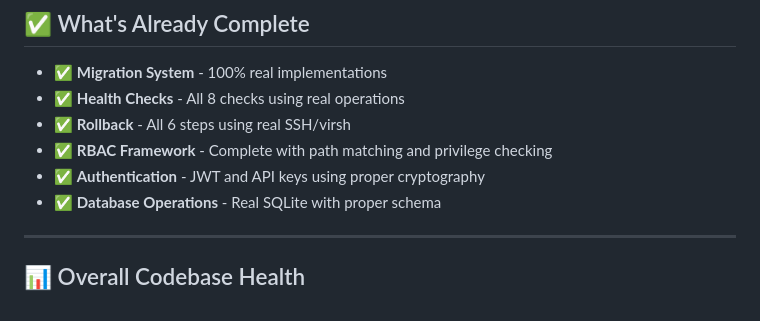
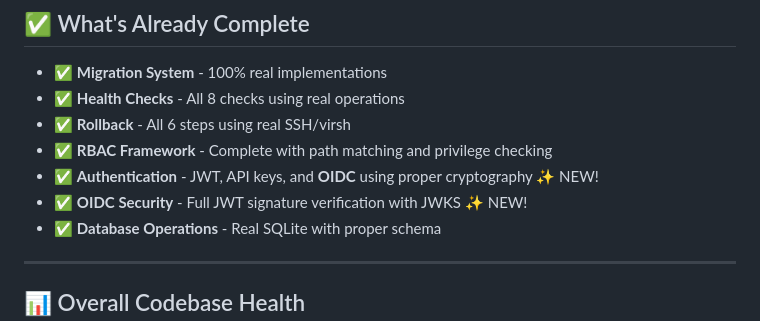
Before and after one commit to CanuteTheGreat/horcrux, a Markdown page: REMAINING_WORK.md, the part around one of its changes. Rendered like a GitHub page.

```diff
--- a/REMAINING_WORK.md
+++ b/REMAINING_WORK.md
@@ -550,7 +538,8 @@ async fn build_snapshot_tree(&self, snapshots: Vec<Snapshot>) -> Vec<SnapshotTre
 - ✅ **Health Checks** - All 8 checks using real operations
 - ✅ **Rollback** - All 6 steps using real SSH/virsh
 - ✅ **RBAC Framework** - Complete with path matching and privilege checking
-- ✅ **Authentication** - JWT and API keys using proper cryptography
+- ✅ **Authentication** - JWT, API keys, and **OIDC** using proper cryptography ✨ NEW!
+- ✅ **OIDC Security** - Full JWT signature verification with JWKS ✨ NEW!
 - ✅ **Database Operations** - Real SQLite with proper schema
 
 ---
```
Also changed, not shown: other parts of REMAINING_WORK.md (+67 -74 lines).
